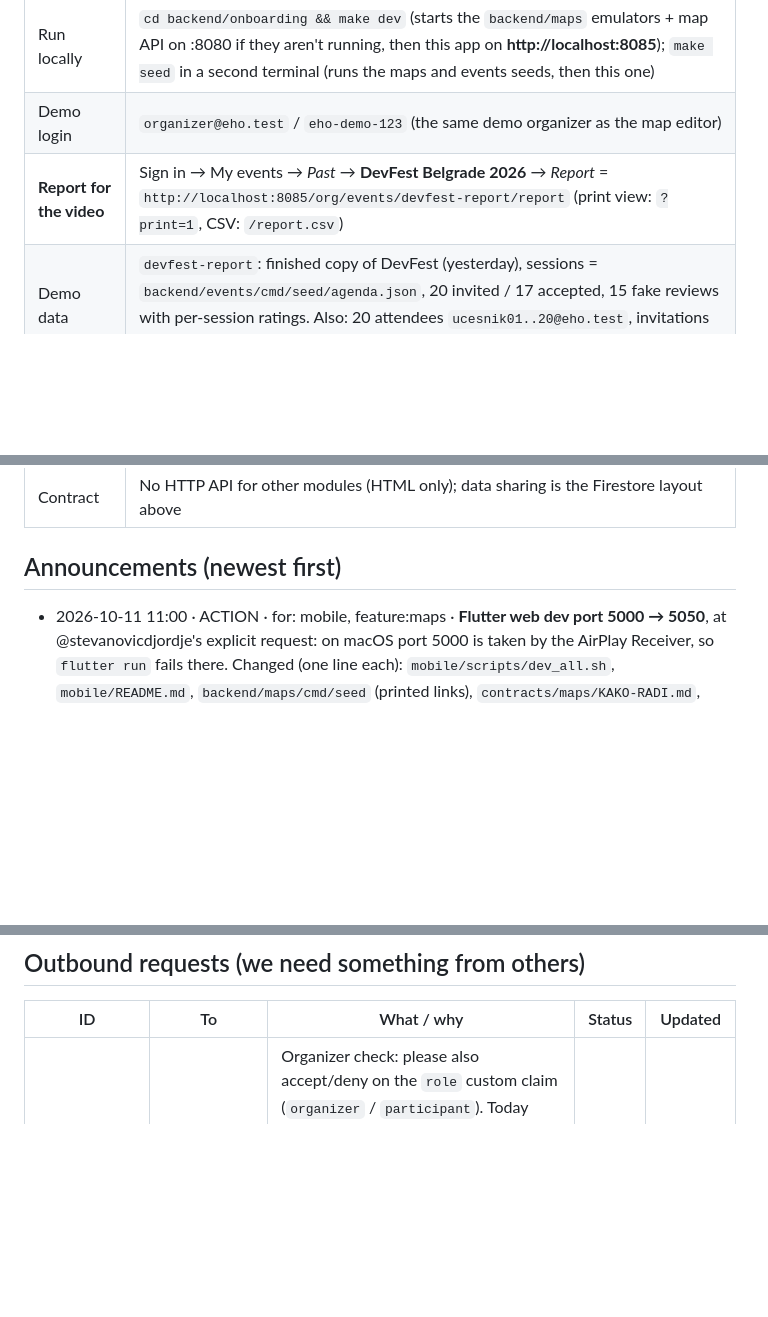
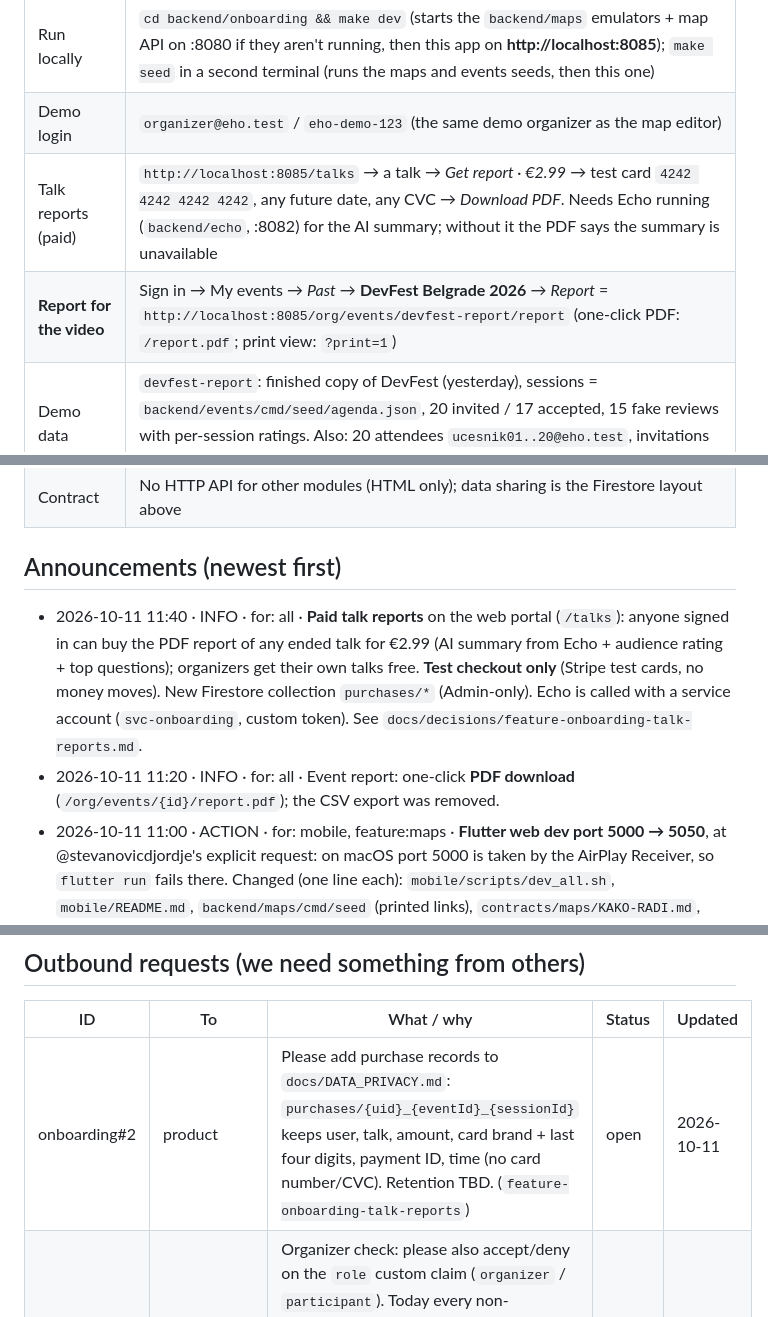
Before and after one commit to stevanovicdjordje/Google-Developer-Group-Hackathon-Echo, a Markdown page: contracts/onboarding/STATUS.md, 3 parts joined by grey strips. GitHub-like rendering; blank space fills up the shorter version.

Commit message:
coord(onboarding): paid talk reports decision, PDF download, onboarding#2 privacy request
Co-Authored-By: Claude Opus 5.5 <noreply@anthropic.com>

```diff
--- a/contracts/onboarding/STATUS.md
+++ b/contracts/onboarding/STATUS.md
@@ -24,7 +24,8 @@ It runs on the **shared Firebase project** (Auth, Firestore, Storage; locally th
 | --- | --- |
 | Run locally | `cd backend/onboarding && make dev` (starts the `backend/maps` emulators + map API on :8080 if they aren't running, then this app on **http://localhost:8085**); `make seed` in a second terminal (runs the maps and events seeds, then this one) |
 | Demo login | `organizer@eho.test` / `eho-demo-123` (the same demo organizer as the map editor) |
-| **Report for the video** | Sign in → My events → *Past* → **DevFest Belgrade 2026** → *Report* = `http://localhost:8085/org/events/devfest-report/report` (print view: `?print=1`, CSV: `/report.csv`) |
+| Talk reports (paid) | `http://localhost:8085/talks` → a talk → *Get report · €2.99* → test card `4242 4242 4242 4242`, any future date, any CVC → *Download PDF*. Needs Echo running (`backend/echo`, :8082) for the AI summary; without it the PDF says the summary is unavailable |
+| **Report for the video** | Sign in → My events → *Past* → **DevFest Belgrade 2026** → *Report* = `http://localhost:8085/org/events/devfest-report/report` (one-click PDF: `/report.pdf`; print view: `?print=1`) |
 | Demo data | `devfest-report`: finished copy of DevFest (yesterday), sessions = `backend/events/cmd/seed/agenda.json`, 20 invited / 17 accepted, 15 fake reviews with per-session ratings. Also: 20 attendees `ucesnik01..20@eho.test`, invitations to the live `devfest`, two more sample events |
 | Port | 8085 (`PORT`) |
 | Env | `backend/onboarding/.env.example` (`FIREBASE_PROJECT_ID`, `FIREBASE_API_KEY` outside the emulator, `EHO_APP_URL`, `EHO_LANG`, …) |
@@ -35,6 +36,8 @@ It runs on the **shared Firebase project** (Auth, Firestore, Storage; locally th
 ## Announcements (newest first)
 
 <!-- - YYYY-MM-DD HH:MM · BREAKING|ACTION|INFO · for: <modules> · <what changed> · <link> -->
+- 2026-10-11 11:40 · INFO · for: all · **Paid talk reports** on the web portal (`/talks`): anyone signed in can buy the PDF report of any ended talk for €2.99 (AI summary from Echo + audience rating + top questions); organizers get their own talks free. **Test checkout only** (Stripe test cards, no money moves). New Firestore collection `purchases/*` (Admin-only). Echo is called with a service account (`svc-onboarding`, custom token). See `docs/decisions/feature-onboarding-talk-reports.md`.
+- 2026-10-11 11:20 · INFO · for: all · Event report: one-click **PDF download** (`/org/events/{id}/report.pdf`); the CSV export was removed.
 - 2026-10-11 11:00 · ACTION · for: mobile, feature:maps · **Flutter web dev port 5000 → 5050**, at @stevanovicdjordje's explicit request: on macOS port 5000 is taken by the AirPlay Receiver, so `flutter run` fails there. Changed (one line each): `mobile/scripts/dev_all.sh`, `mobile/README.md`, `backend/maps/cmd/seed` (printed links), `contracts/maps/KAKO-RADI.md`, `contracts/maps/PLAN.md`; onboarding's `EHO_APP_URL` default. Backends already allow any localhost port (CORS `localhost:*`). Revert in your files if you object; nothing depends on 5000.
 - 2026-10-11 10:30 · ACTION · for: mobile, integration · `mobile#21` done: registered, port 8085, `devfest-report` seed (DevFest agenda + fake reviews), English report pages with the design tokens, summary labeled "not AI". Report URL in *How to consume*.
 - 2026-10-11 10:30 · INFO · for: feature:maps, feature:events · Onboarding writes into shared Firestore paths (see *Current state*): extra fields on `events/{id}` (field-level), `published/agenda` (your format), `draft/map` on create, `members/{uid}/events/{id}` on accept. Nothing of yours is overwritten.
@@ -43,6 +46,7 @@ It runs on the **shared Firebase project** (Auth, Firestore, Storage; locally th
 
 | ID | To | What / why | Status | Updated |
 | --- | --- | --- | --- | --- |
+| onboarding#2 | product | Please add purchase records to `docs/DATA_PRIVACY.md`: `purchases/{uid}_{eventId}_{sessionId}` keeps user, talk, amount, card brand + last four digits, payment ID, time (no card number/CVC). Retention TBD. (`feature-onboarding-talk-reports`) | open | 2026-10-11 |
 | onboarding#1 | feature:maps | Organizer check: please also accept/deny on the `role` custom claim (`organizer` / `participant`). Today every non-anonymous account counts as an organizer, so an attendee who signed up on the web portal (email/password, `role: participant`) could create events in the map editor. Accounts without the claim can keep today's rule. | open | 2026-10-11 |
 
 ## Inbound requests (others need something from us)
```
Also changed, not shown: other parts of contracts/onboarding/STATUS.md (+1 -1 lines), docs/decisions/feature-onboarding-talk-reports.md (added, +26 -0 lines).
